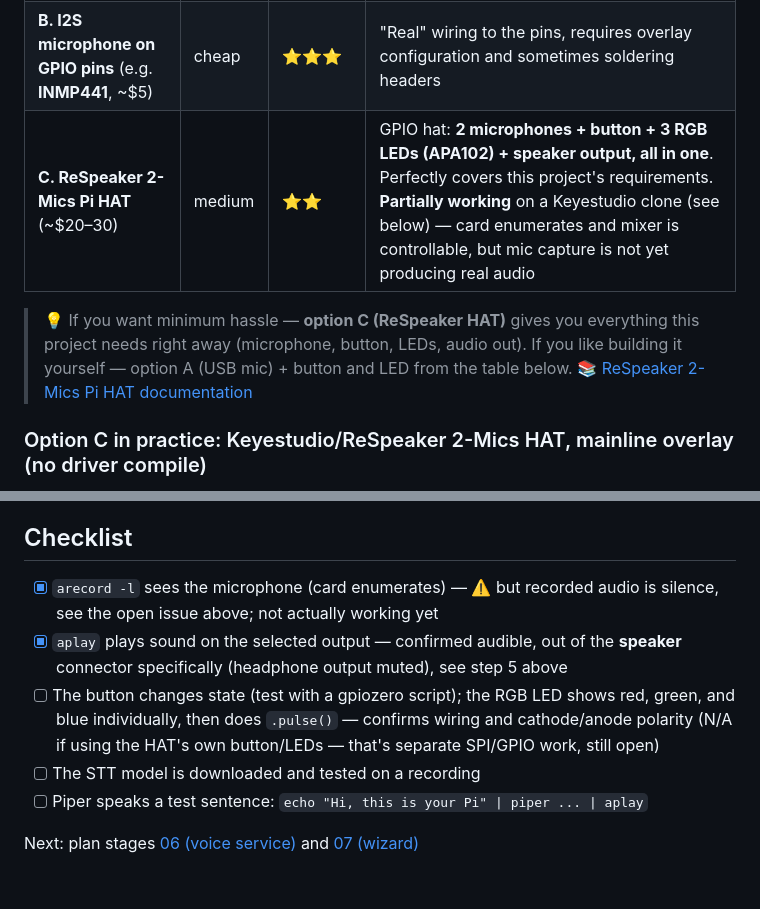
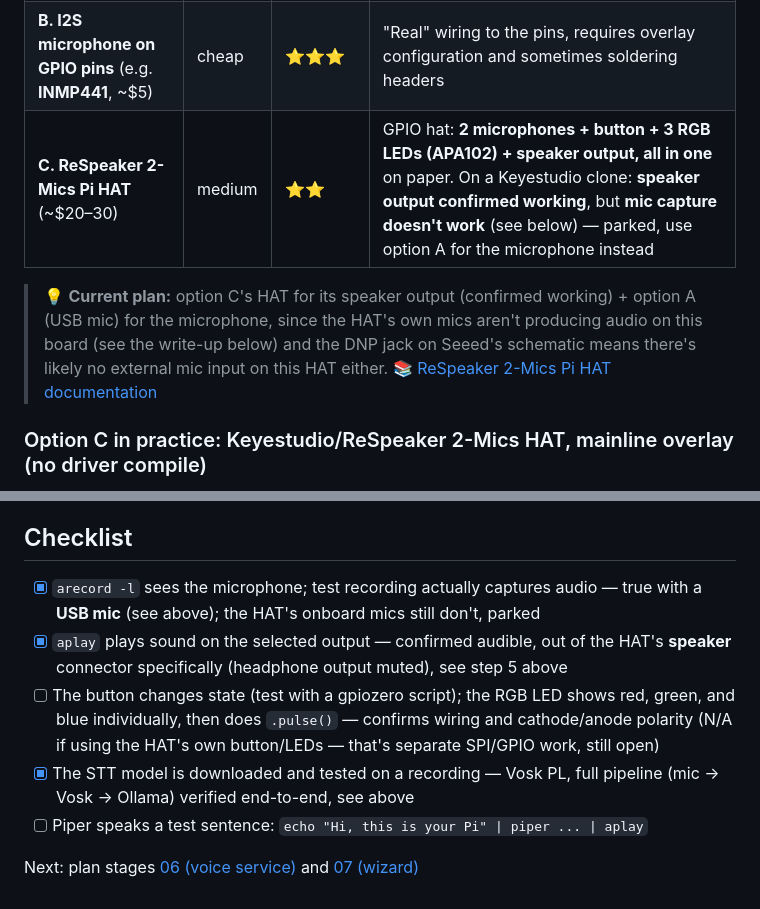
Before and after one commit to whosz/pi-llm-notetaker, a Markdown page: docs/06-voice-and-hardware.md, 2 parts joined by grey strips. Rendered like a GitHub page.

```diff
--- a/docs/06-voice-and-hardware.md
+++ b/docs/06-voice-and-hardware.md
@@ -13,11 +13,12 @@ into the pins like an LED. Realistic options (from simplest):
 |---|---|---|---|
 | **A. USB microphone** | ~$10–20 | ⭐ easy | Zero soldering or configuration. E.g. a mini USB mic or a conference mic with noise cancellation. **Recommended starting point.** |
 | **B. I2S microphone on GPIO pins** (e.g. **INMP441**, ~$5) | cheap | ⭐⭐⭐ | "Real" wiring to the pins, requires overlay configuration and sometimes soldering headers |
-| **C. ReSpeaker 2-Mics Pi HAT** (~$20–30) | medium | ⭐⭐ | GPIO hat: **2 microphones + button + 3 RGB LEDs (APA102) + speaker output, all in one**. Perfectly covers this project's requirements. **Partially working** on a Keyestudio clone (see below) — card enumerates and mixer is controllable, but mic capture is not yet producing real audio |
+| **C. ReSpeaker 2-Mics Pi HAT** (~$20–30) | medium | ⭐⭐ | GPIO hat: **2 microphones + button + 3 RGB LEDs (APA102) + speaker output, all in one** on paper. On a Keyestudio clone: **speaker output confirmed working**, but **mic capture doesn't work** (see below) — parked, use option A for the microphone instead |
 
-> 💡 If you want minimum hassle — **option C (ReSpeaker HAT)** gives you everything
-> this project needs right away (microphone, button, LEDs, audio out).
-> If you like building it yourself — option A (USB mic) + button and LED from the table below.
+> 💡 **Current plan:** option C's HAT for its speaker output (confirmed working) +
+> option A (USB mic) for the microphone, since the HAT's own mics aren't producing
+> audio on this board (see the write-up below) and the DNP jack on Seeed's schematic
+> means there's likely no external mic input on this HAT either.
 > 📚 [ReSpeaker 2-Mics Pi HAT documentation](https://wiki.seeedstudio.com/ReSpeaker_2_Mics_Pi_HAT/)
 
 ### Option C in practice: Keyestudio/ReSpeaker 2-Mics HAT, mainline overlay (no driver compile)
@@ -204,14 +259,15 @@ Additional performance rules (implemented in plan stage 6):
 
 ## Checklist
 
-- [x] `arecord -l` sees the microphone (card enumerates) — ⚠️ but recorded audio is
-      silence, see the open issue above; not actually working yet
+- [x] `arecord -l` sees the microphone; test recording actually captures audio — true
+      with a **USB mic** (see above); the HAT's onboard mics still don't, parked
 - [x] `aplay` plays sound on the selected output — confirmed audible, out of the
-      **speaker** connector specifically (headphone output muted), see step 5 above
+      HAT's **speaker** connector specifically (headphone output muted), see step 5 above
 - [ ] The button changes state (test with a gpiozero script); the RGB LED shows red, green,
       and blue individually, then does `.pulse()` — confirms wiring and cathode/anode polarity
       (N/A if using the HAT's own button/LEDs — that's separate SPI/GPIO work, still open)
-- [ ] The STT model is downloaded and tested on a recording
+- [x] The STT model is downloaded and tested on a recording — Vosk PL, full pipeline
+      (mic → Vosk → Ollama) verified end-to-end, see above
 - [ ] Piper speaks a test sentence: `echo "Hi, this is your Pi" | piper ... | aplay`
 
 Next: plan stages [06 (voice service)](../plan/06-voice-service.md) and [07 (wizard)](../plan/07-setup-wizard.md)
```
Also changed, not shown: other parts of docs/06-voice-and-hardware.md (+67 -13 lines).
